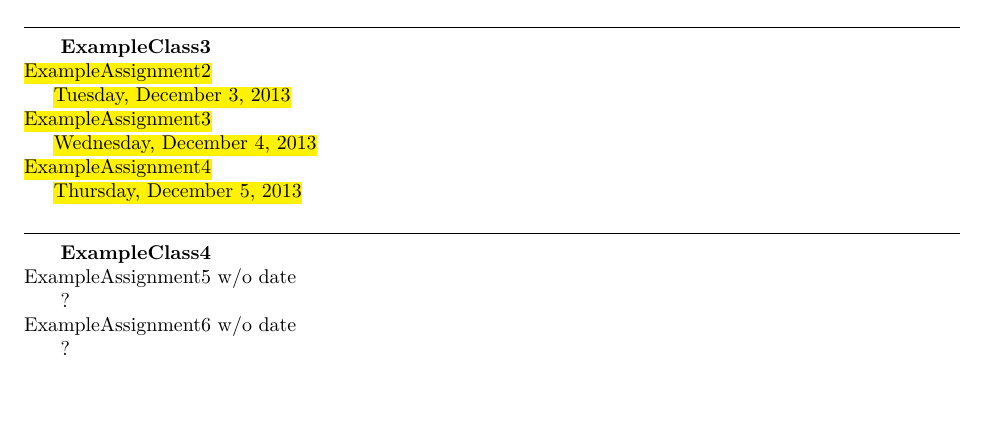
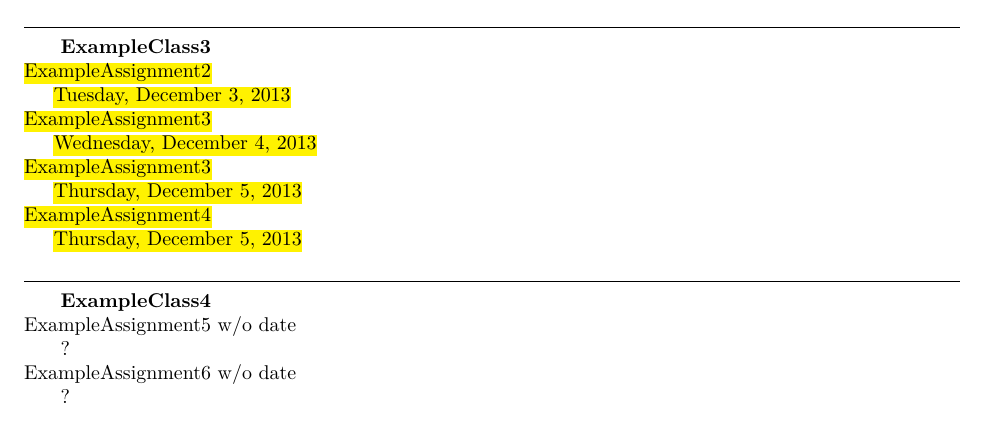
Before and after one commit to mrkmndz/AssignmentBasedPlanner, a LaTeX document (planner.tex, which reads assign.sty): part of the page, cut so that both start at the same text, the shorter picture padded with empty space. Compiled offline with pdfLaTeX.

Commit message:
First working draft

```diff
--- a/assign.sty
+++ b/assign.sty
@@ -43,25 +43,20 @@
 %make a new array by making a new counter called ARRAYarraysize Syntax: \@newarray{ARRAY}
 \newcommand\@newarray[1]{
 	\newcounter{#1arraysize}
-}
-%set a value in an array by making a new function called \ARRAYINDEX Syntax: \@setarrayvalue{ARRAY}{INDEX}{VALUE}
-\newcommand\@setarrayvalue[3]{%
-	\csdef{#1#2}{#3}
-	%if this INDEX is bigger than the current arraysize, make the arraysize the index
-	\ifnumcomp{\value{#1arraysize}}{<}{\value{#2}}
-	{\setcounter{#1arraysize}{#2}}
-	%if not keep it the same
-	{}
+	\setcounter{#1arraysize}{0}
 }
 %set the next value in an array by making a new function called \ARRAY(arraysize+1) Syntax: \@appendtoarray{ARRAY}{VALUE}
 \newcommand\@appendtoarray[2]{%
 	\stepcounter{#1arraysize}%
-	\csdef{#1\csuse{the#1arraysize}}{#2}
+	\csedef{#1\csuse{the#1arraysize}}{#2}
 }
-%retrieve a value from an array by calling a new function called \ARRAYINDEX Syntax: \@retrievefromarray{ARRAY}{INDEX}{VALUE}
+%retrieve a value from an array by calling a new function called \ARRAYINDEX Syntax: \@retrievefromarray{ARRAY}{INDEX}
 \newcommand\@retrievefromarray[2]{%
 	\csuse{#1#2}
 }
+%%%%%%%%%%%%%%ARRAYS%%%%%%%%%%%%%%%%%%%%%%
+%making arrays we'll need later
+\@newarray{assigninfos}\@newarray{dates}
 %%%%%%%%%%%%%%%%%%%%%%%%%%%%%%%%%%%%%%%%%%
 %to make the date assumptions stable in archive, \setstablemonth command
 \newcommand{\setstablemonth}[2]{
@@ -108,6 +103,7 @@
 			\hspace*{15pt} ?\\
 		}
 		{
+			\@appendtoarray{assigninfos}{#1}
 			\ifboolexpr{
 				%Check if there is only one optional value (day)
 				not test {\IfNoValueTF{#2}}
@@ -138,12 +134,13 @@
 				%find the difference between the two absolute datenums, or the number of days between
 				\addtocounter{@assignmentdatenum}{-\the@todaysdatenum}%
 				%check if this gap is less than two.  this is an option not yet exposed to the caller of the package.  it should be, later
-				\ifnumcomp{\value{@assignmentdatenum}}{<}{2}
+				\ifnumcomp{\the@assignmentdatenum}{<}{2}
 				{
 					%if so, highlight the assignment
 					\@high{#1}\\
 					%and highlight and print the due date, in the format Tuesday, January 21, 2014
 					\hspace*{15pt}\@high{\hbox{\datedayname,~\datemonthname~{\thedateday},~\thedateyear}}\\
+					\@appendtoarray{dates}{\thedatemonth/\thedateday/\thedateyear}
 				}
 				{
 					%if not, don't highlight the assignment or the due date, but print it the same
@@ -154,3 +151,29 @@
 	%just so no other function is messed up, set the datenumber package date back to the stable date
 	\setdatetoday
 }
+%%%%%%%%%%%%%%%%%%%%%%%%%%%%%%%%%%%%%%%%%%
+%The Calendar Command
+\newcommand\printassignmentcalendar[2]{
+\restoresymbol{lop}{setdate}
+\begin{center}
+\begin{calendar}{#1}{#2}
+%\setlength{\calboxdepth}{.3in}
+\calday[Sunday]{\classday}
+\calday[Monday]{\classday}
+\calday[Tuesday]{\classday}
+\calday[Wednesday]{\classday}
+\calday[Thursday]{\classday}
+\calday[Friday]{\classday}
+\calday[Saturday]{\classday}
+\newcounter{track}
+\setcounter{track}{0}
+ \whileboolexpr
+    { test {\ifnumcomp{\thetrack}{<}{\thedatesarraysize}} }%
+    {	\stepcounter{track}
+	\csedef{bah}{\csuse{dates\csuse{thetrack}}}
+	\csedef{gah}{\csuse{assigninfos\csuse{thetrack}}}
+	\caltext{\bah}{\gah}
+	}
+\end{calendar}
+\end{center}
+}
--- a/planner.tex
+++ b/planner.tex
@@ -17,9 +17,11 @@
 	\assign{ExampleAssignment1}[12][3][2013]
 \class{ExampleClass3}
 	\assign{ExampleAssignment2}[3]
-	\assign{ExampleAssignment3}[12][4]
+	\assign{ExampleAssignment3}[12][4][2013]
+	\assign{ExampleAssignment3}[12][5][2013]
 	\assign{ExampleAssignment4}[5]
 \class{ExampleClass4}
 	\assign{ExampleAssignment5 w/o date}
 	\assign{ExampleAssignment6 w/o date}
+\printassignmentcalendar{12/1/2013}{2}
 \end{document}
```
Also changed, not shown: assign.sty (2 more changed lines).
